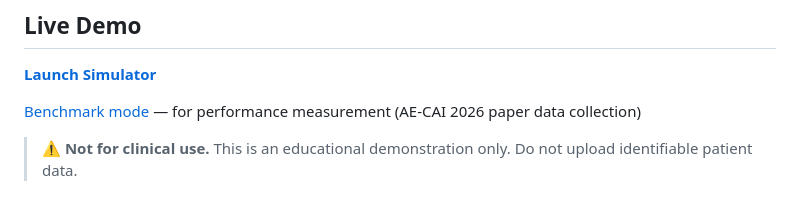
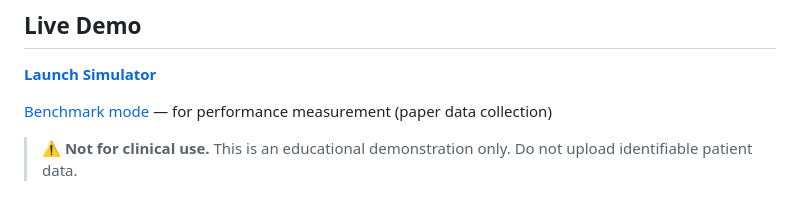
Before and after one commit to meimeimei1223/LiverSurgerySimWeb, a Markdown page: README.md, the part around the change. Rendered like a GitHub page.

```diff
--- a/README.md
+++ b/README.md
@@ -7,7 +7,7 @@ Real-time liver surgery simulation running in the browser via WebAssembly.
 
 **[Launch Simulator](https://meimeimei1223.github.io/LiverSurgerySimWeb/)**
 
-[Benchmark mode](https://meimeimei1223.github.io/LiverSurgerySimWeb/?bench=1) — for performance measurement (AE-CAI 2026 paper data collection)
+[Benchmark mode](https://meimeimei1223.github.io/LiverSurgerySimWeb/?bench=1) — for performance measurement (paper data collection)
 
 > ⚠️ **Not for clinical use.** This is an educational demonstration only.
 > Do not upload identifiable patient data.
```
